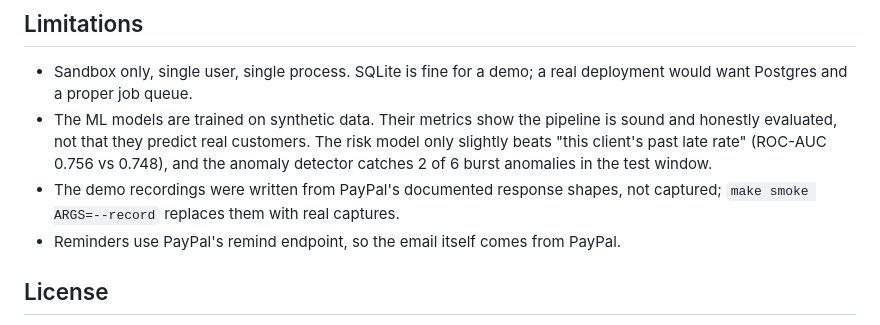
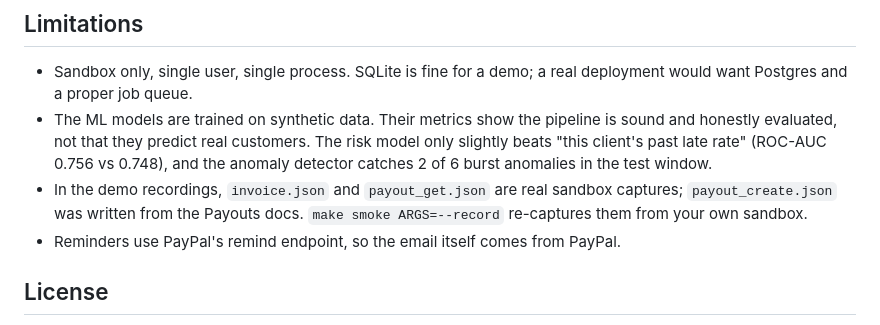
Before and after one commit to RoboDevelopX/PayPilot, a Markdown page: README.md, the part around the change. Drawn GitHub-style.

Commit message:
README: the demo recordings are now mostly real captures

```diff
--- a/README.md
+++ b/README.md
@@ -235,7 +235,7 @@ Short notes on the parts that are easy to get wrong. Longer versions sit at the
 
 - Sandbox only, single user, single process. SQLite is fine for a demo; a real deployment would want Postgres and a proper job queue.
 - The ML models are trained on synthetic data. Their metrics show the pipeline is sound and honestly evaluated, not that they predict real customers. The risk model only slightly beats "this client's past late rate" (ROC-AUC 0.756 vs 0.748), and the anomaly detector catches 2 of 6 burst anomalies in the test window.
-- The demo recordings were written from PayPal's documented response shapes, not captured; `make smoke ARGS=--record` replaces them with real captures.
+- In the demo recordings, `invoice.json` and `payout_get.json` are real sandbox captures; `payout_create.json` was written from the Payouts docs. `make smoke ARGS=--record` re-captures them from your own sandbox.
 - Reminders use PayPal's remind endpoint, so the email itself comes from PayPal.
 
 ## License
```
